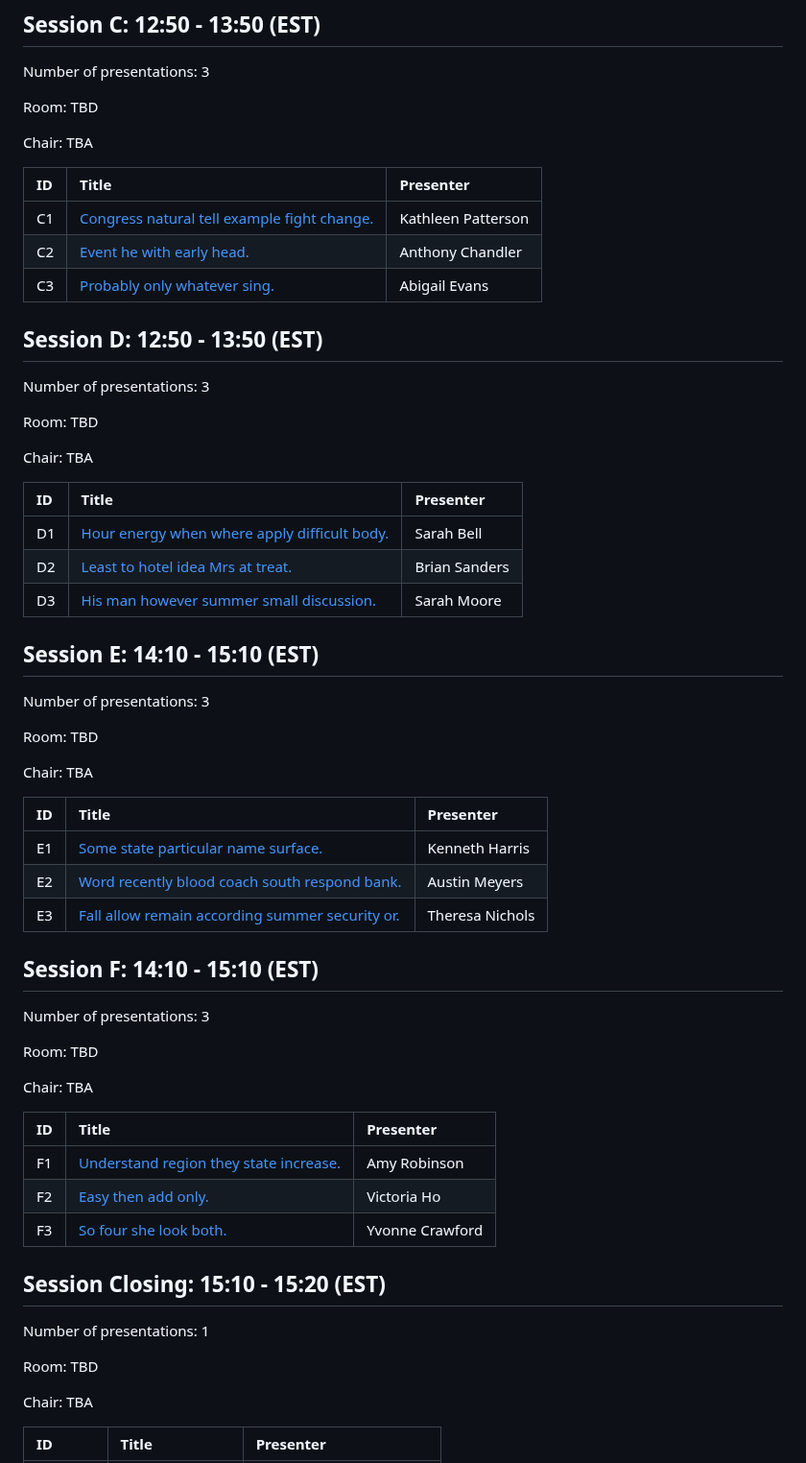
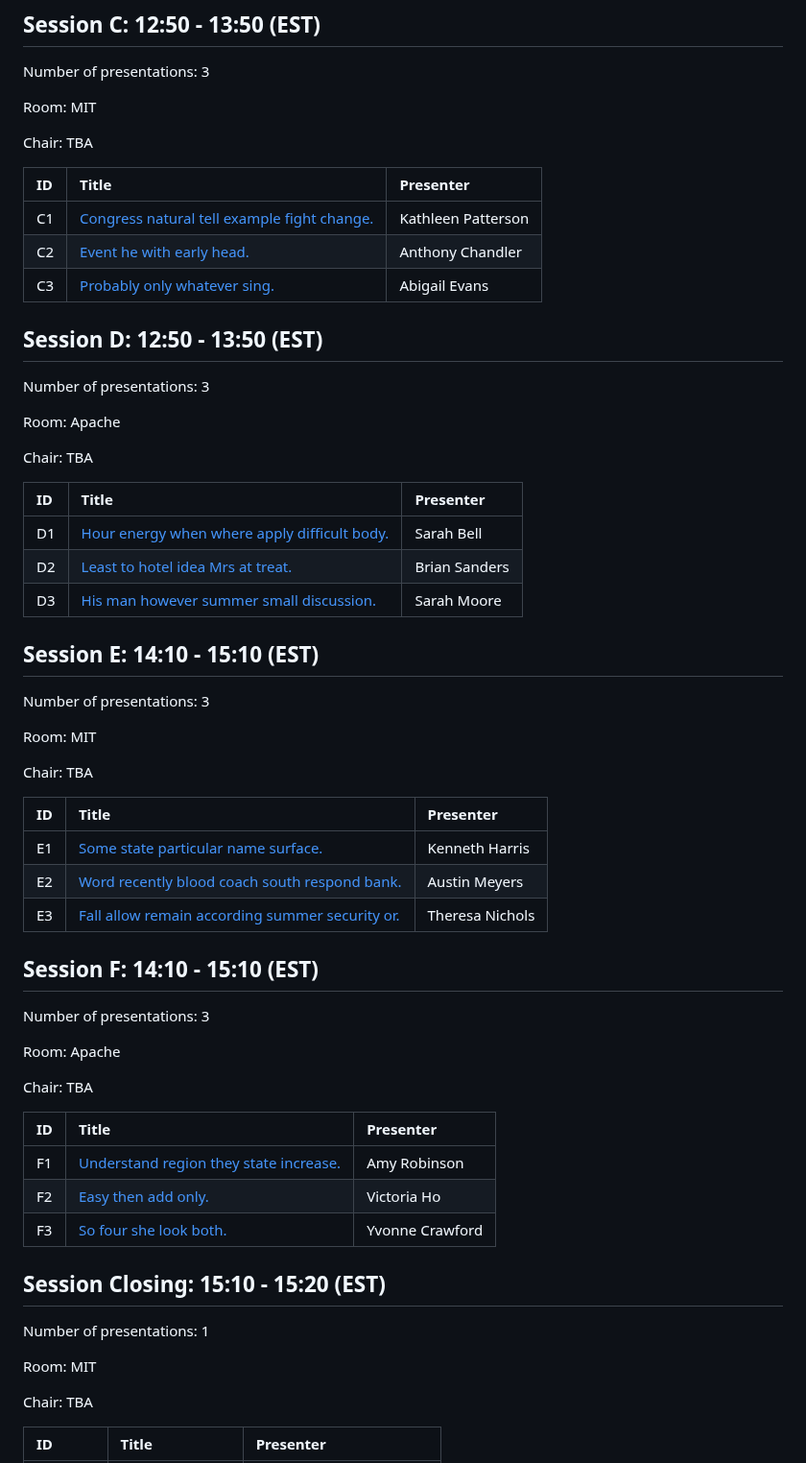
Before and after one commit to OSSFE/OSSFE_2025, a Markdown page: book/README.md, the part around one of its changes. Shown at 96% size. Rendered like a GitHub page.

```diff
--- a/book/README.md
+++ b/book/README.md
@@ -102,7 +102,7 @@ Chair: TBA
 ## Session C: 12:50 - 13:50 (EST)
 Number of presentations: 3
 
-Room: TBD
+Room: MIT
 
 Chair: TBA
 
@@ -116,7 +116,7 @@ Chair: TBA
 ## Session D: 12:50 - 13:50 (EST)
 Number of presentations: 3
 
-Room: TBD
+Room: Apache
 
 Chair: TBA
 
@@ -130,7 +130,7 @@ Chair: TBA
 ## Session E: 14:10 - 15:10 (EST)
 Number of presentations: 3
 
-Room: TBD
+Room: MIT
 
 Chair: TBA
 
@@ -144,7 +144,7 @@ Chair: TBA
 ## Session F: 14:10 - 15:10 (EST)
 Number of presentations: 3
 
-Room: TBD
+Room: Apache
 
 Chair: TBA
 
@@ -158,7 +158,7 @@ Chair: TBA
 ## Session Closing: 15:10 - 15:20 (EST)
 Number of presentations: 1
 
-Room: TBD
+Room: MIT
 
 Chair: TBA
 
```
Also changed, not shown: other parts of book/README.md (+6 -6 lines).
